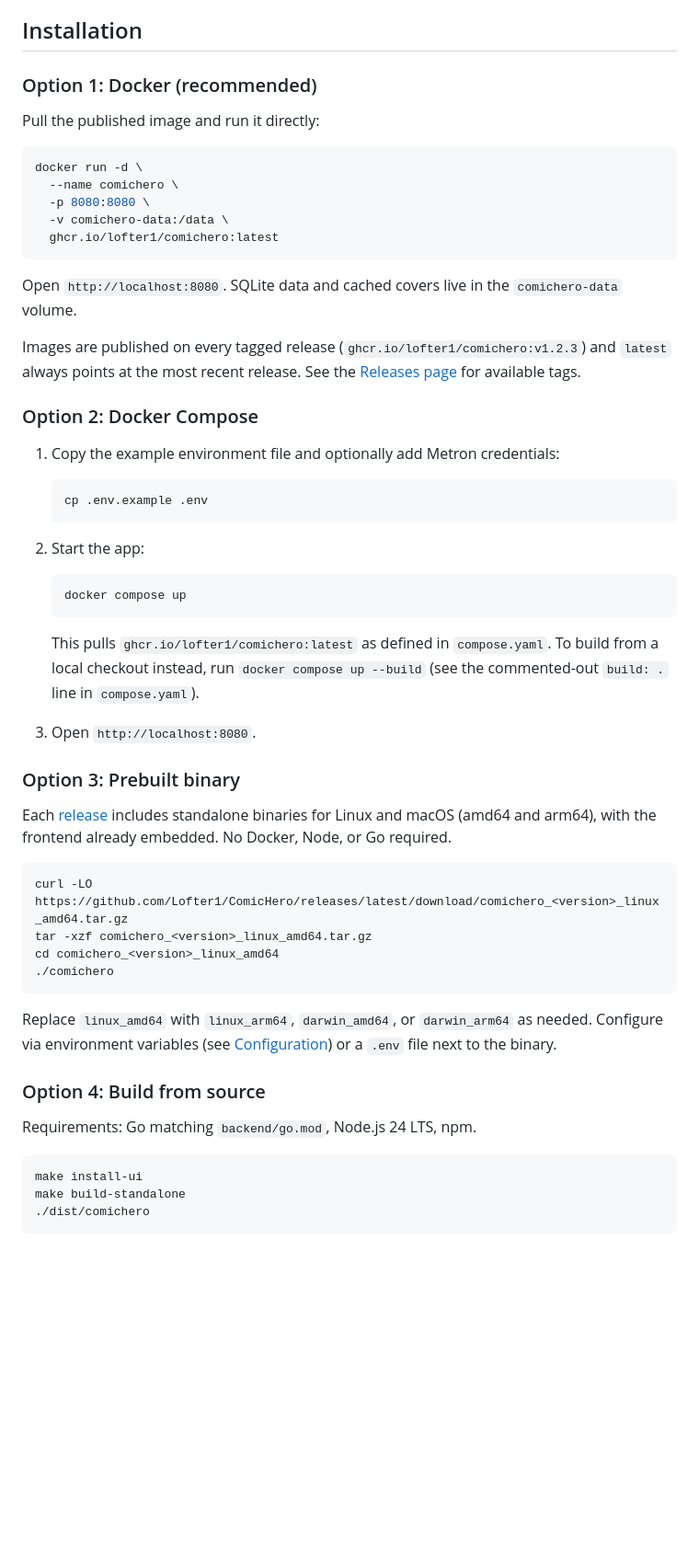
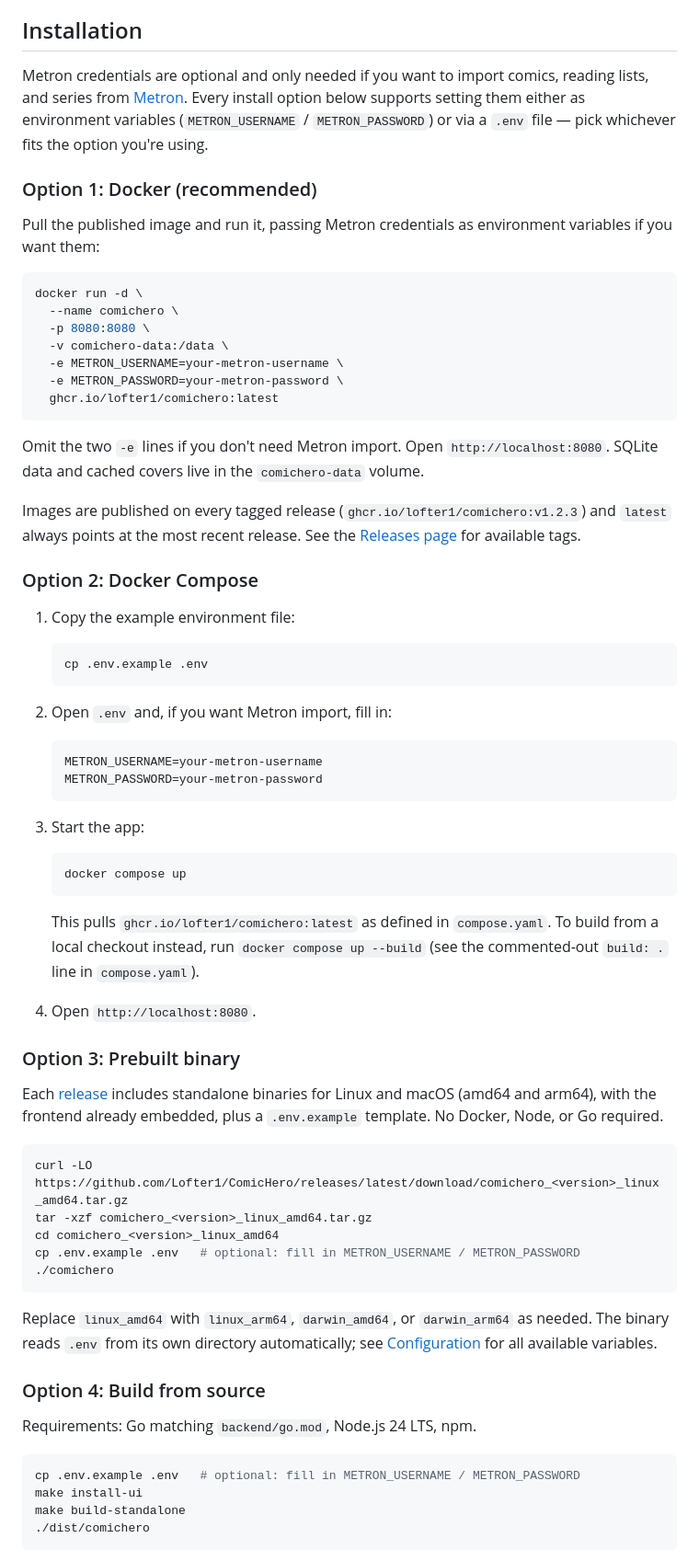
Before and after one commit to Lofter1/ComicHero, a Markdown page: README.md, the part around the change. Shown at 92% size. GitHub-like rendering; blank space fills up the shorter version.

````diff
--- a/README.md
+++ b/README.md
@@ -18,31 +18,42 @@ ComicHero is a self-hosted reading-order tracker for comics. It helps you build
 
 ## Installation
 
+Metron credentials are optional and only needed if you want to import comics, reading lists, and series from [Metron](https://metron.cloud/). Every install option below supports setting them either as environment variables (`METRON_USERNAME` / `METRON_PASSWORD`) or via a `.env` file — pick whichever fits the option you're using.
+
 ### Option 1: Docker (recommended)
 
-Pull the published image and run it directly:
+Pull the published image and run it, passing Metron credentials as environment variables if you want them:
 
 ```sh
 docker run -d \
   --name comichero \
   -p 8080:8080 \
   -v comichero-data:/data \
+  -e METRON_USERNAME=your-metron-username \
+  -e METRON_PASSWORD=your-metron-password \
   ghcr.io/lofter1/comichero:latest
 ```
 
-Open `http://localhost:8080`. SQLite data and cached covers live in the `comichero-data` volume.
+Omit the two `-e` lines if you don't need Metron import. Open `http://localhost:8080`. SQLite data and cached covers live in the `comichero-data` volume.
 
 Images are published on every tagged release (`ghcr.io/lofter1/comichero:v1.2.3`) and `latest` always points at the most recent release. See the [Releases page](https://github.com/Lofter1/ComicHero/releases) for available tags.
 
 ### Option 2: Docker Compose
 
-1. Copy the example environment file and optionally add Metron credentials:
+1. Copy the example environment file:
 
    ```sh
    cp .env.example .env
    ```
 
-2. Start the app:
+2. Open `.env` and, if you want Metron import, fill in:
+
+   ```
+   METRON_USERNAME=your-metron-username
+   METRON_PASSWORD=your-metron-password
+   ```
+
+3. Start the app:
 
    ```sh
    docker compose up
@@ -50,26 +61,28 @@ Images are published on every tagged release (`ghcr.io/lofter1/comichero:v1.2.3`
 
    This pulls `ghcr.io/lofter1/comichero:latest` as defined in `compose.yaml`. To build from a local checkout instead, run `docker compose up --build` (see the commented-out `build: .` line in `compose.yaml`).
 
-3. Open `http://localhost:8080`.
+4. Open `http://localhost:8080`.
 
 ### Option 3: Prebuilt binary
 
-Each [release](https://github.com/Lofter1/ComicHero/releases) includes standalone binaries for Linux and macOS (amd64 and arm64), with the frontend already embedded. No Docker, Node, or Go required.
+Each [release](https://github.com/Lofter1/ComicHero/releases) includes standalone binaries for Linux and macOS (amd64 and arm64), with the frontend already embedded, plus a `.env.example` template. No Docker, Node, or Go required.
 
 ```sh
 curl -LO https://github.com/Lofter1/ComicHero/releases/latest/download/comichero_<version>_linux_amd64.tar.gz
 tar -xzf comichero_<version>_linux_amd64.tar.gz
 cd comichero_<version>_linux_amd64
+cp .env.example .env   # optional: fill in METRON_USERNAME / METRON_PASSWORD
 ./comichero
 ```
 
-Replace `linux_amd64` with `linux_arm64`, `darwin_amd64`, or `darwin_arm64` as needed. Configure via environment variables (see [Configuration](#configuration)) or a `.env` file next to the binary.
+Replace `linux_amd64` with `linux_arm64`, `darwin_amd64`, or `darwin_arm64` as needed. The binary reads `.env` from its own directory automatically; see [Configuration](#configuration) for all available variables.
 
 ### Option 4: Build from source
 
 Requirements: Go matching `backend/go.mod`, Node.js 24 LTS, npm.
 
 ```sh
+cp .env.example .env   # optional: fill in METRON_USERNAME / METRON_PASSWORD
 make install-ui
 make build-standalone
 ./dist/comichero
````
